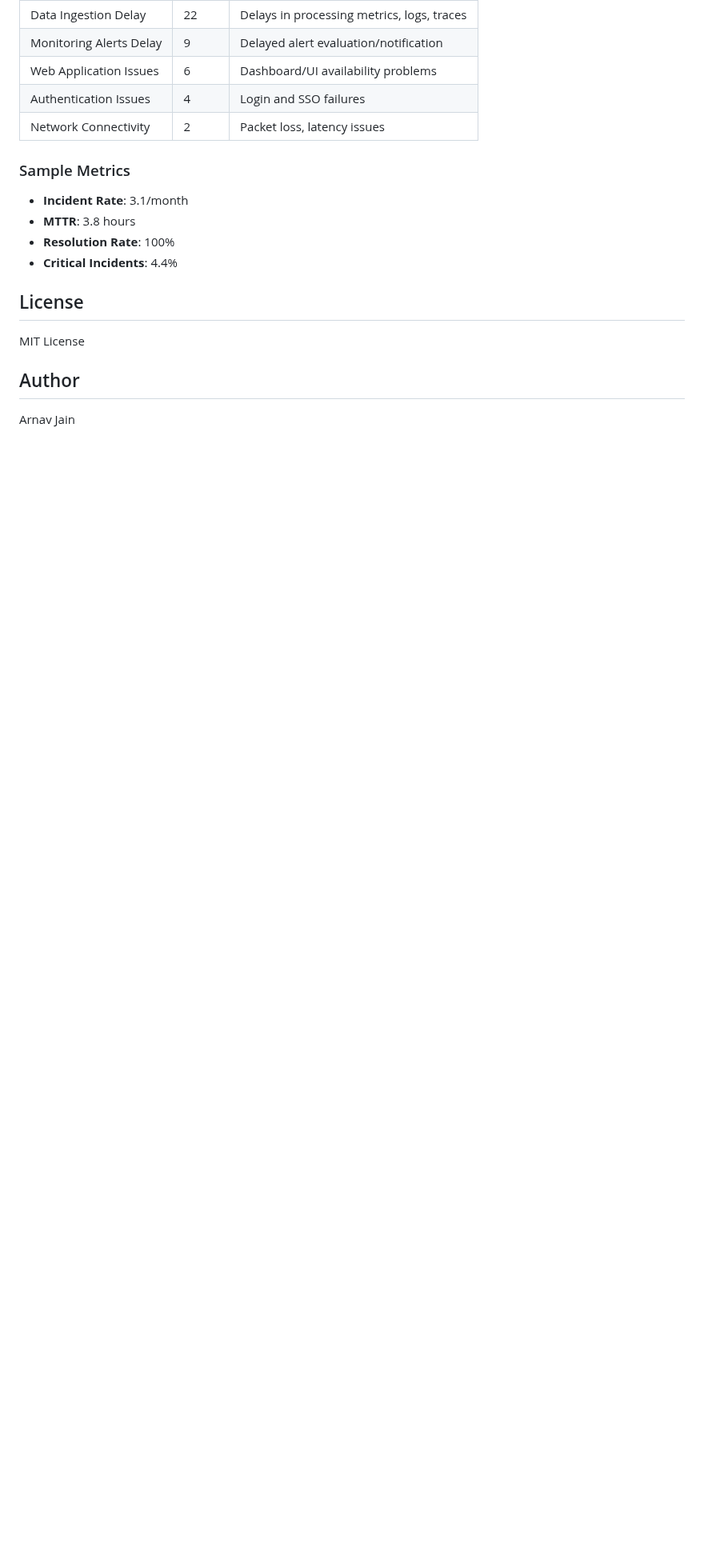
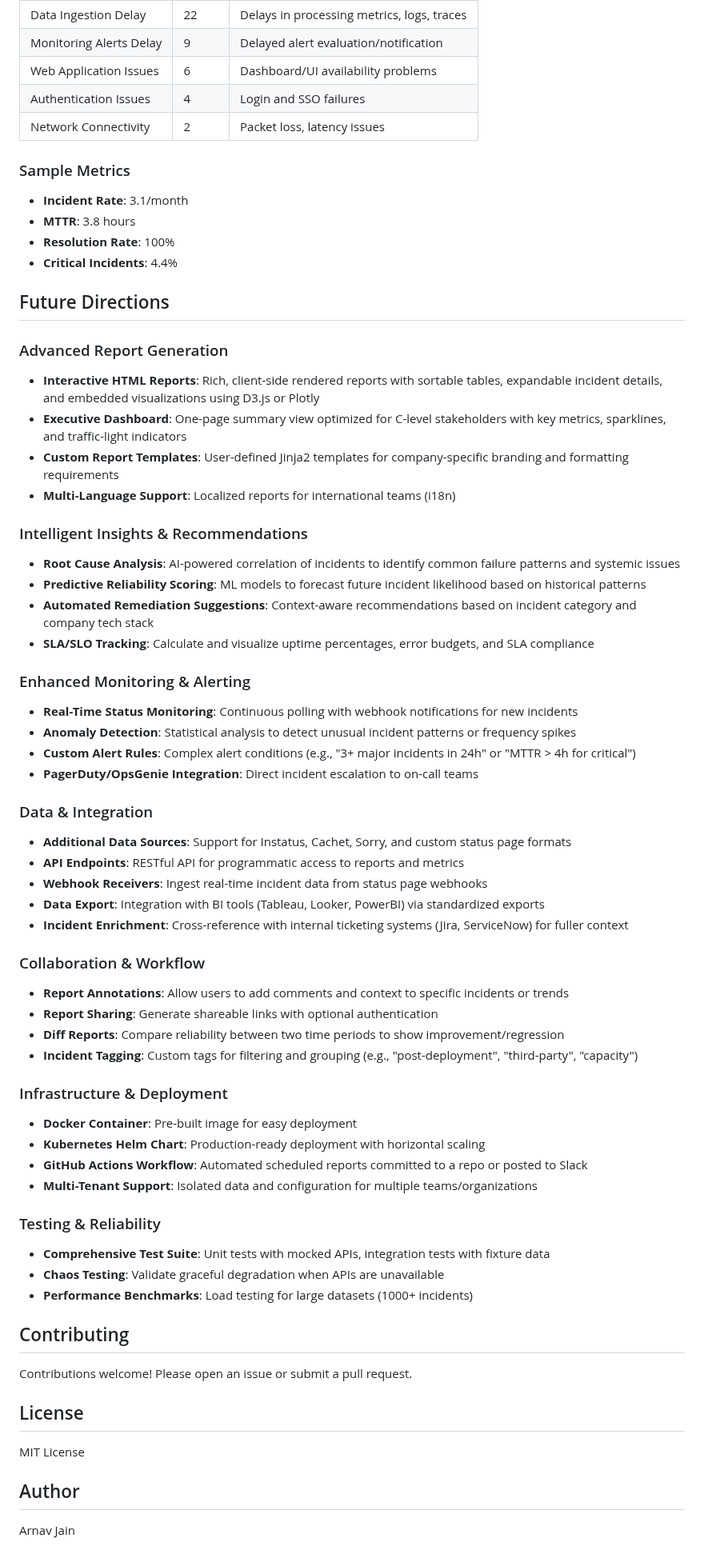
Before and after one commit to ALJainProjects/AI_Reliability_Reporting, a Markdown page: README.md, the part around the change. Shown at 80% size. GitHub-like rendering; blank space fills up the shorter version.

Commit message:
Add Future Directions section to README
Comprehensive roadmap including:
- Advanced report generation (interactive HTML, executive dashboards, templates)
- Intelligent insights (root cause analysis, predictive scoring, SLA tracking)
- Enhanced monitoring (real-time, anomaly detection, PagerDuty integration)
- Data integrations (additional sources, API endpoints, BI tools)
- Collaboration features (annotations, sharing, diff reports)
- Infrastructure (Docker, Kubernetes, GitHub Actions)
- Testing improvements (unit tests, chaos testing, benchmarks)

```diff
--- a/README.md
+++ b/README.md
@@ -245,6 +245,54 @@ reliability-report-generator/
 - **Resolution Rate**: 100%
 - **Critical Incidents**: 4.4%
 
+## Future Directions
+
+### Advanced Report Generation
+- **Interactive HTML Reports**: Rich, client-side rendered reports with sortable tables, expandable incident details, and embedded visualizations using D3.js or Plotly
+- **Executive Dashboard**: One-page summary view optimized for C-level stakeholders with key metrics, sparklines, and traffic-light indicators
+- **Custom Report Templates**: User-defined Jinja2 templates for company-specific branding and formatting requirements
+- **Multi-Language Support**: Localized reports for international teams (i18n)
+
+### Intelligent Insights & Recommendations
+- **Root Cause Analysis**: AI-powered correlation of incidents to identify common failure patterns and systemic issues
+- **Predictive Reliability Scoring**: ML models to forecast future incident likelihood based on historical patterns
+- **Automated Remediation Suggestions**: Context-aware recommendations based on incident category and company tech stack
+- **SLA/SLO Tracking**: Calculate and visualize uptime percentages, error budgets, and SLA compliance
+
+### Enhanced Monitoring & Alerting
+- **Real-Time Status Monitoring**: Continuous polling with webhook notifications for new incidents
+- **Anomaly Detection**: Statistical analysis to detect unusual incident patterns or frequency spikes
+- **Custom Alert Rules**: Complex alert conditions (e.g., "3+ major incidents in 24h" or "MTTR > 4h for critical")
+- **PagerDuty/OpsGenie Integration**: Direct incident escalation to on-call teams
+
+### Data & Integration
+- **Additional Data Sources**: Support for Instatus, Cachet, Sorry, and custom status page formats
+- **API Endpoints**: RESTful API for programmatic access to reports and metrics
+- **Webhook Receivers**: Ingest real-time incident data from status page webhooks
+- **Data Export**: Integration with BI tools (Tableau, Looker, PowerBI) via standardized exports
+- **Incident Enrichment**: Cross-reference with internal ticketing systems (Jira, ServiceNow) for fuller context
+
+### Collaboration & Workflow
+- **Report Annotations**: Allow users to add comments and context to specific incidents or trends
+- **Report Sharing**: Generate shareable links with optional authentication
+- **Diff Reports**: Compare reliability between two time periods to show improvement/regression
+- **Incident Tagging**: Custom tags for filtering and grouping (e.g., "post-deployment", "third-party", "capacity")
+
+### Infrastructure & Deployment
+- **Docker Container**: Pre-built image for easy deployment
+- **Kubernetes Helm Chart**: Production-ready deployment with horizontal scaling
+- **GitHub Actions Workflow**: Automated scheduled reports committed to a repo or posted to Slack
+- **Multi-Tenant Support**: Isolated data and configuration for multiple teams/organizations
+
+### Testing & Reliability
+- **Comprehensive Test Suite**: Unit tests with mocked APIs, integration tests with fixture data
+- **Chaos Testing**: Validate graceful degradation when APIs are unavailable
+- **Performance Benchmarks**: Load testing for large datasets (1000+ incidents)
+
+## Contributing
+
+Contributions welcome! Please open an issue or submit a pull request.
+
 ## License
 
 MIT License
```
